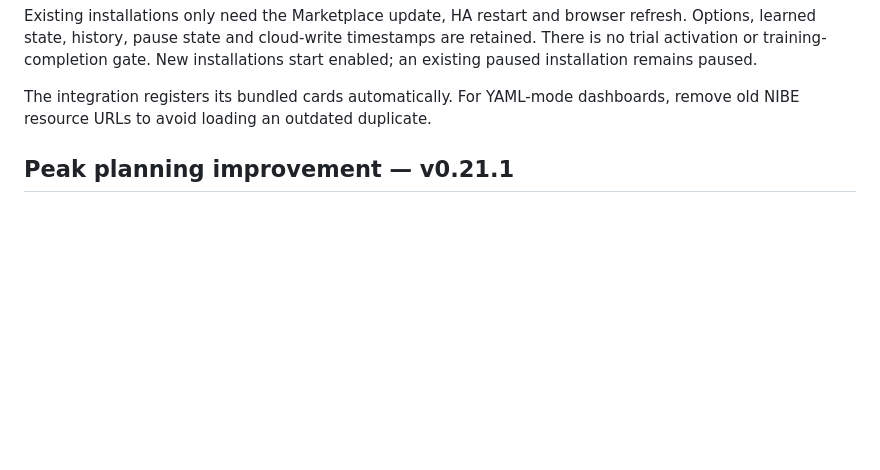
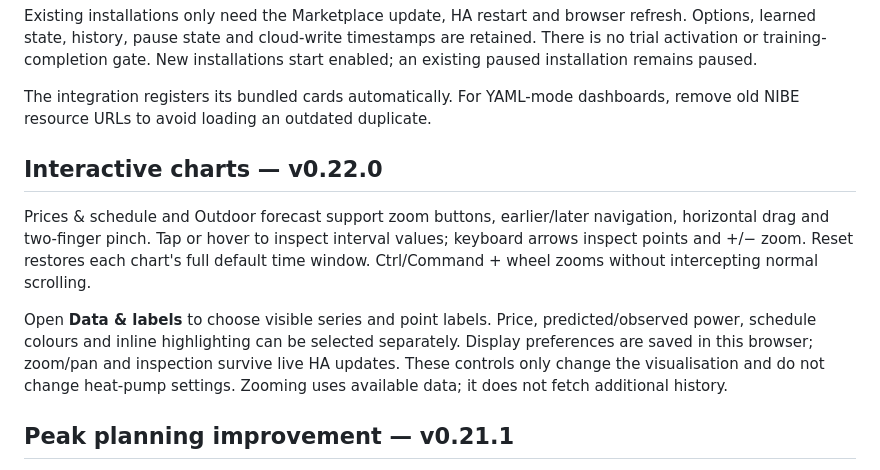
Before and after one commit to bimmerman1911/nibe-f750-dashboard, a Markdown page: README.md, the part around the change. GitHub-like rendering; blank space fills up the shorter version.

Commit message:
Add interactive zoom, touch navigation and data selection to forecast charts

```diff
--- a/README.md
+++ b/README.md
@@ -22,6 +22,12 @@ type: custom:nibe-f750-smart-card
 Existing installations only need the Marketplace update, HA restart and browser refresh. Options, learned state, history, pause state and cloud-write timestamps are retained. There is no trial activation or training-completion gate. New installations start enabled; an existing paused installation remains paused.
 
 The integration registers its bundled cards automatically. For YAML-mode dashboards, remove old NIBE resource URLs to avoid loading an outdated duplicate.
+
+## Interactive charts — v0.22.0
+
+Prices & schedule and Outdoor forecast support zoom buttons, earlier/later navigation, horizontal drag and two-finger pinch. Tap or hover to inspect interval values; keyboard arrows inspect points and +/− zoom. Reset restores each chart's full default time window. Ctrl/Command + wheel zooms without intercepting normal scrolling.
+
+Open **Data & labels** to choose visible series and point labels. Price, predicted/observed power, schedule colours and inline highlighting can be selected separately. Display preferences are saved in this browser; zoom/pan and inspection survive live HA updates. These controls only change the visualisation and do not change heat-pump settings. Zooming uses available data; it does not fetch additional history.
 
 ## Peak planning improvement — v0.21.1
 
```
Also changed, not shown: docs/electricity-desktop.png, docs/electricity-mobile.png, docs/smart-desktop.png, docs/smart-mobile.png, 7 other files.
